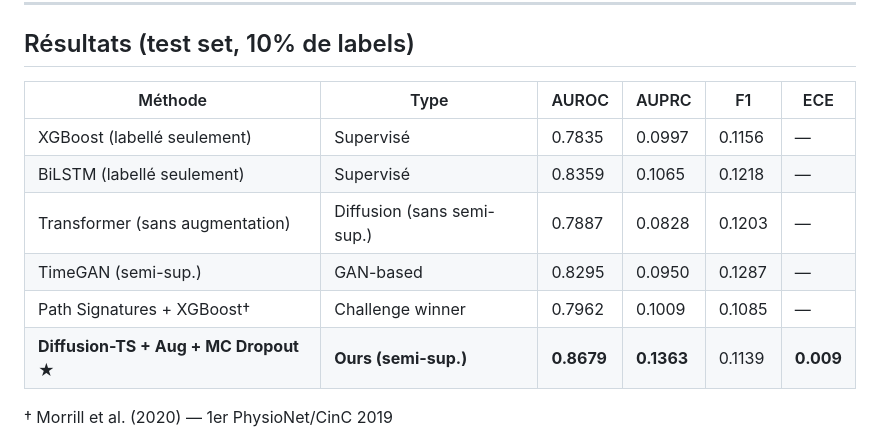
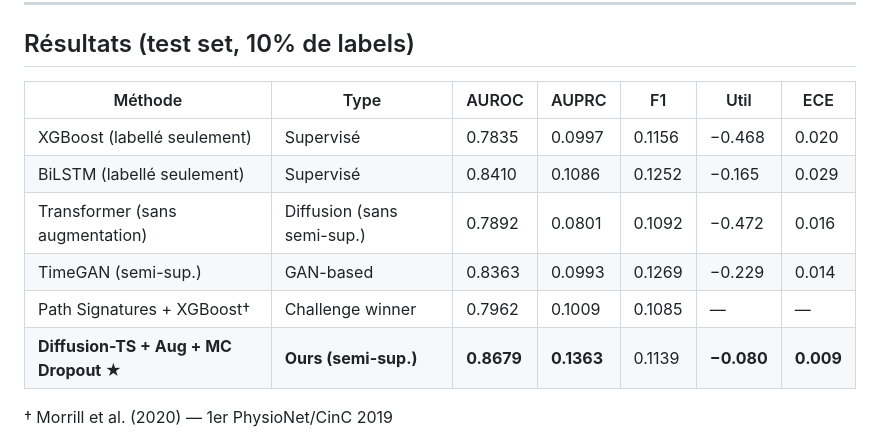
Before and after one commit to BigYellowData/diffusion-ts-sepsis, a Markdown page: README.md, the part around the change. Drawn GitHub-style.

```diff
--- a/README.md
+++ b/README.md
@@ -11,14 +11,14 @@ Trois contributions principales :
 
 ## Résultats (test set, 10% de labels)
 
-| Méthode | Type | AUROC | AUPRC | F1 | ECE |
-|---|---|---|---|---|---|
-| XGBoost (labellé seulement) | Supervisé | 0.7835 | 0.0997 | 0.1156 | — |
-| BiLSTM (labellé seulement) | Supervisé | 0.8359 | 0.1065 | 0.1218 | — |
-| Transformer (sans augmentation) | Diffusion (sans semi-sup.) | 0.7887 | 0.0828 | 0.1203 | — |
-| TimeGAN (semi-sup.) | GAN-based | 0.8295 | 0.0950 | 0.1287 | — |
-| Path Signatures + XGBoost† | Challenge winner | 0.7962 | 0.1009 | 0.1085 | — |
-| **Diffusion-TS + Aug + MC Dropout ★** | **Ours (semi-sup.)** | **0.8679** | **0.1363** | 0.1139 | **0.009** |
+| Méthode | Type | AUROC | AUPRC | F1 | Util | ECE |
+|---|---|---|---|---|---|---|
+| XGBoost (labellé seulement) | Supervisé | 0.7835 | 0.0997 | 0.1156 | −0.468 | 0.020 |
+| BiLSTM (labellé seulement) | Supervisé | 0.8410 | 0.1086 | 0.1252 | −0.165 | 0.029 |
+| Transformer (sans augmentation) | Diffusion (sans semi-sup.) | 0.7892 | 0.0801 | 0.1092 | −0.472 | 0.016 |
+| TimeGAN (semi-sup.) | GAN-based | 0.8363 | 0.0993 | 0.1269 | −0.229 | 0.014 |
+| Path Signatures + XGBoost† | Challenge winner | 0.7962 | 0.1009 | 0.1085 | — | — |
+| **Diffusion-TS + Aug + MC Dropout ★** | **Ours (semi-sup.)** | **0.8679** | **0.1363** | 0.1139 | **−0.080** | **0.009** |
 
 † Morrill et al. (2020) — 1er PhysioNet/CinC 2019
 
```
Also changed, not shown: CY_Tech_logo.jpg (added), 5 other files.
